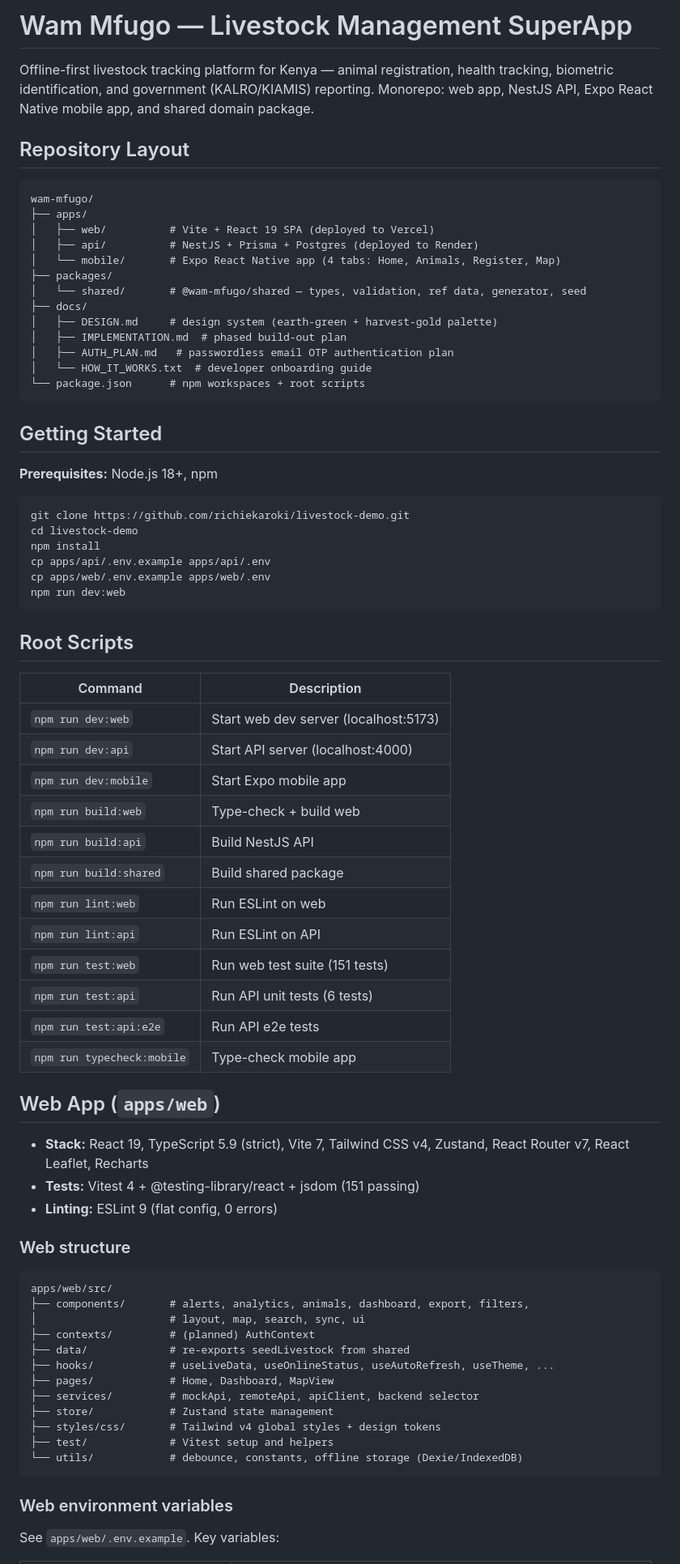
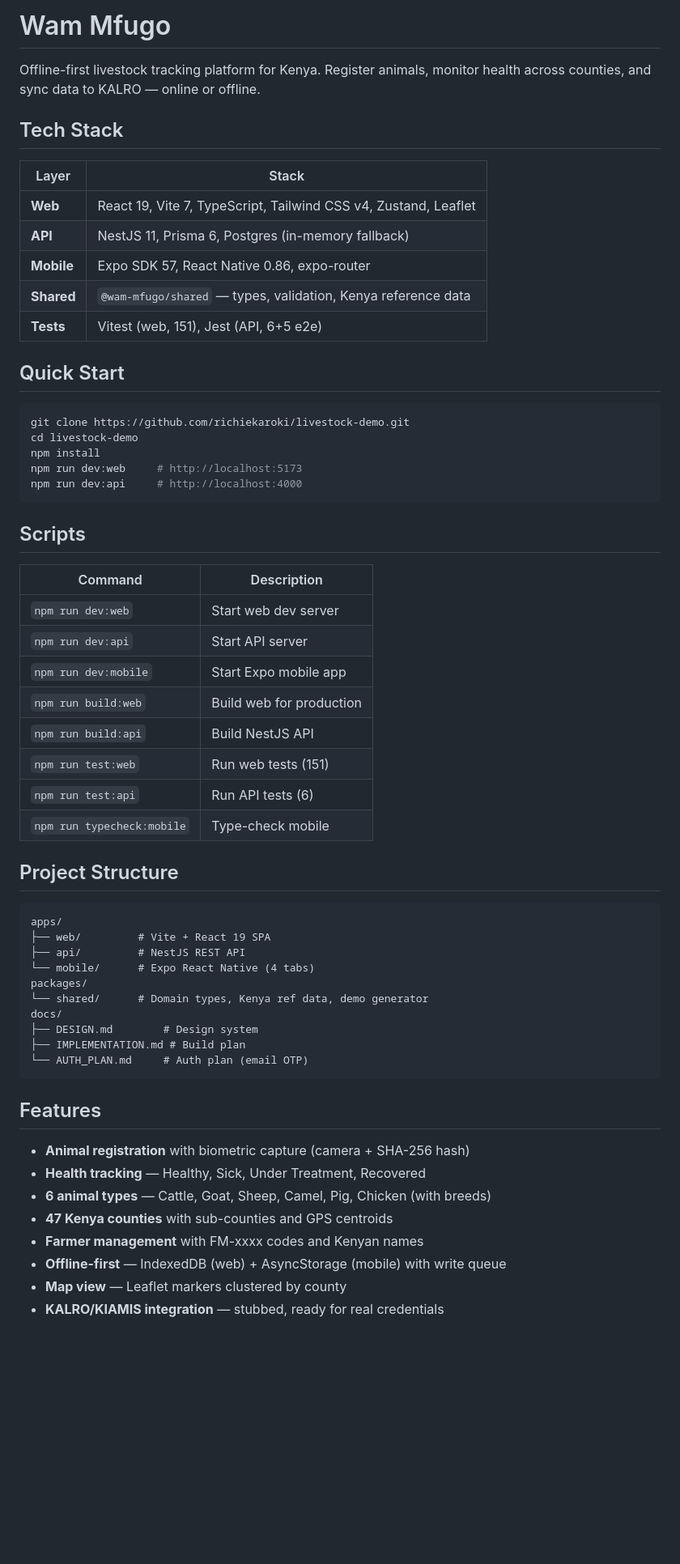
Before and after one commit to richiekaroki/livestock-demo, a Markdown page: README.md, the part around one of its changes. Shown at 81% size. Drawn GitHub-style; blank space fills up the shorter version.

Commit message:
docs: simplify README — remove bloat, fix scripts table, add features

````diff
--- a/README.md
+++ b/README.md
@@ -1,79 +1,63 @@
-# Wam Mfugo — Livestock Management SuperApp
+# Wam Mfugo
 
-Offline-first livestock tracking platform for Kenya — animal registration, health tracking, biometric identification, and government (KALRO/KIAMIS) reporting. Monorepo: web app, NestJS API, Expo React Native mobile app, and shared domain package.
+Offline-first livestock tracking platform for Kenya. Register animals, monitor health across counties, and sync data to KALRO — online or offline.
 
-## Repository Layout
+## Tech Stack
 
-```
-wam-mfugo/
-├── apps/
-│   ├── web/          # Vite + React 19 SPA (deployed to Vercel)
-│   ├── api/          # NestJS + Prisma + Postgres (deployed to Render)
-│   └── mobile/       # Expo React Native app (4 tabs: Home, Animals, Register, Map)
-├── packages/
-│   └── shared/       # @wam-mfugo/shared — types, validation, ref data, generator, seed
-├── docs/
-│   ├── DESIGN.md     # design system (earth-green + harvest-gold palette)
-│   ├── IMPLEMENTATION.md  # phased build-out plan
-│   ├── AUTH_PLAN.md   # passwordless email OTP authentication plan
-│   └── HOW_IT_WORKS.txt  # developer onboarding guide
-└── package.json      # npm workspaces + root scripts
-```
+| Layer | Stack |
+|-------|-------|
+| **Web** | React 19, Vite 7, TypeScript, Tailwind CSS v4, Zustand, Leaflet |
+| **API** | NestJS 11, Prisma 6, Postgres (in-memory fallback) |
+| **Mobile** | Expo SDK 57, React Native 0.86, expo-router |
+| **Shared** | `@wam-mfugo/shared` — types, validation, Kenya reference data |
+| **Tests** | Vitest (web, 151), Jest (API, 6+5 e2e) |
 
-## Getting Started
-
-**Prerequisites:** Node.js 18+, npm
+## Quick Start
 
 ```bash
 git clone https://github.com/richiekaroki/livestock-demo.git
 cd livestock-demo
 npm install
-cp apps/api/.env.example apps/api/.env
-cp apps/web/.env.example apps/web/.env
-npm run dev:web
+npm run dev:web     # http://localhost:5173
+npm run dev:api     # http://localhost:4000
 ```
 
-## Root Scripts
+## Scripts
 
 | Command | Description |
-| --- | --- |
-| `npm run dev:web` | Start web dev server (localhost:5173) |
-| `npm run dev:api` | Start API server (localhost:4000) |
+|---------|-------------|
+| `npm run dev:web` | Start web dev server |
+| `npm run dev:api` | Start API server |
 | `npm run dev:mobile` | Start Expo mobile app |
-| `npm run build:web` | Type-check + build web |
+| `npm run build:web` | Build web for production |
 | `npm run build:api` | Build NestJS API |
-| `npm run build:shared` | Build shared package |
-| `npm run lint:web` | Run ESLint on web |
-| `npm run lint:api` | Run ESLint on API |
-| `npm run test:web` | Run web test suite (151 tests) |
-| `npm run test:api` | Run API unit tests (6 tests) |
-| `npm run test:api:e2e` | Run API e2e tests |
-| `npm run typecheck:mobile` | Type-check mobile app |
+| `npm run test:web` | Run web tests (151) |
+| `npm run test:api` | Run API tests (6) |
+| `npm run typecheck:mobile` | Type-check mobile |
 
-## Web App (`apps/web`)
-
-- **Stack:** React 19, TypeScript 5.9 (strict), Vite 7, Tailwind CSS v4, Zustand, React Router v7, React Leaflet, Recharts
-- **Tests:** Vitest 4 + @testing-library/react + jsdom (151 passing)
-- **Linting:** ESLint 9 (flat config, 0 errors)
-
-### Web structure
+## Project Structure
 
 ```
-apps/web/src/
-├── components/       # alerts, analytics, animals, dashboard, export, filters,
-│                     # layout, map, search, sync, ui
-├── contexts/         # (planned) AuthContext
-├── data/             # re-exports seedLivestock from shared
-├── hooks/            # useLiveData, useOnlineStatus, useAutoRefresh, useTheme, ...
-├── pages/            # Home, Dashboard, MapView
-├── services/         # mockApi, remoteApi, apiClient, backend selector
-├── store/            # Zustand state management
-├── styles/css/       # Tailwind v4 global styles + design tokens
-├── test/             # Vitest setup and helpers
-└── utils/            # debounce, constants, offline storage (Dexie/IndexedDB)
+apps/
+├── web/         # Vite + React 19 SPA
+├── api/         # NestJS REST API
+└── mobile/      # Expo React Native (4 tabs)
+packages/
+└── shared/      # Domain types, Kenya ref data, demo generator
+docs/
+├── DESIGN.md        # Design system
+├── IMPLEMENTATION.md # Build plan
+└── AUTH_PLAN.md     # Auth plan (email OTP)
 ```
 
-### Web environment variables
+## Features
 
-See `apps/web/.env.example`. Key variables:
+- **Animal registration** with biometric capture (camera + SHA-256 hash)
+- **Health tracking** — Healthy, Sick, Under Treatment, Recovered
+- **6 animal types** — Cattle, Goat, Sheep, Camel, Pig, Chicken (with breeds)
+- **47 Kenya counties** with sub-counties and GPS centroids
+- **Farmer management** with FM-xxxx codes and Kenyan names
+- **Offline-first** — IndexedDB (web) + AsyncStorage (mobile) with write queue
+- **Map view** — Leaflet markers clustered by county
+- **KALRO/KIAMIS integration** — stubbed, ready for real credentials
 
````
Also changed, not shown: other parts of README.md (+21 -61 lines).
